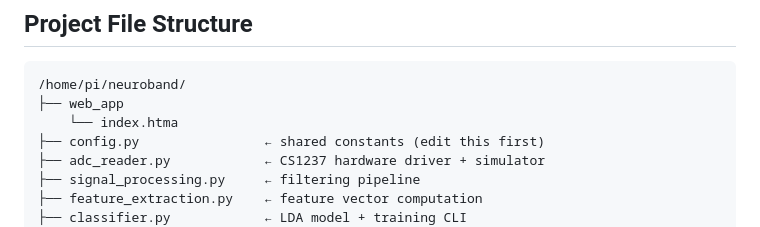
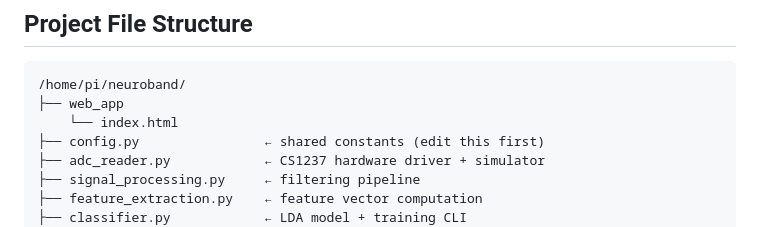
Before and after one commit to The0GReborn/neuroband, a Markdown page: README.md, the part around the change. Rendered like a GitHub page.

Commit message:
Revise README for clarity and accuracy
Updated project file structure and module explanations in README.

````diff
--- a/README.md
+++ b/README.md
@@ -7,7 +7,7 @@
 ```
 /home/pi/neuroband/
 ├── web_app
-    └── index.htma
+    └── index.html
 ├── config.py                ← shared constants (edit this first)
 ├── adc_reader.py            ← CS1237 hardware driver + simulator
 ├── signal_processing.py     ← filtering pipeline
````
